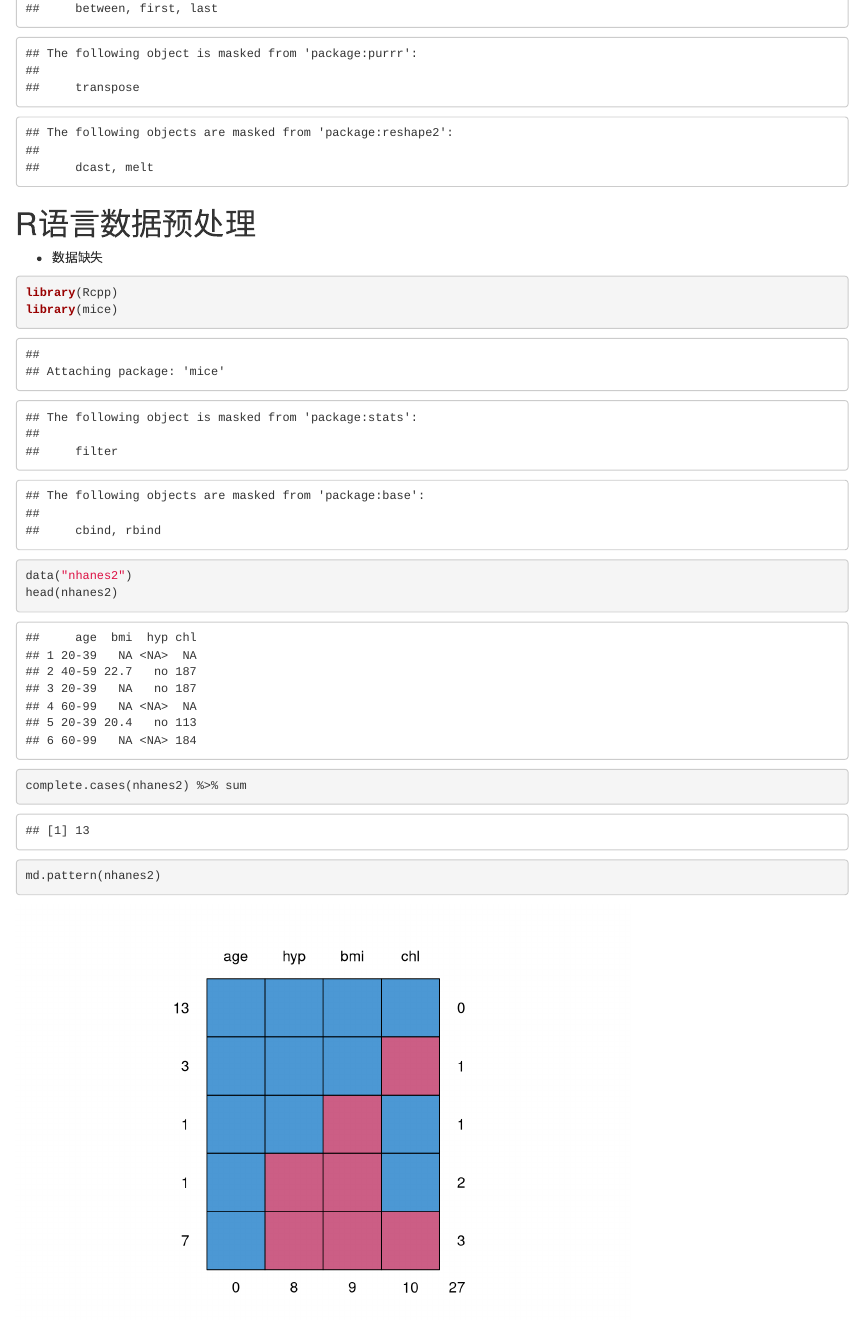
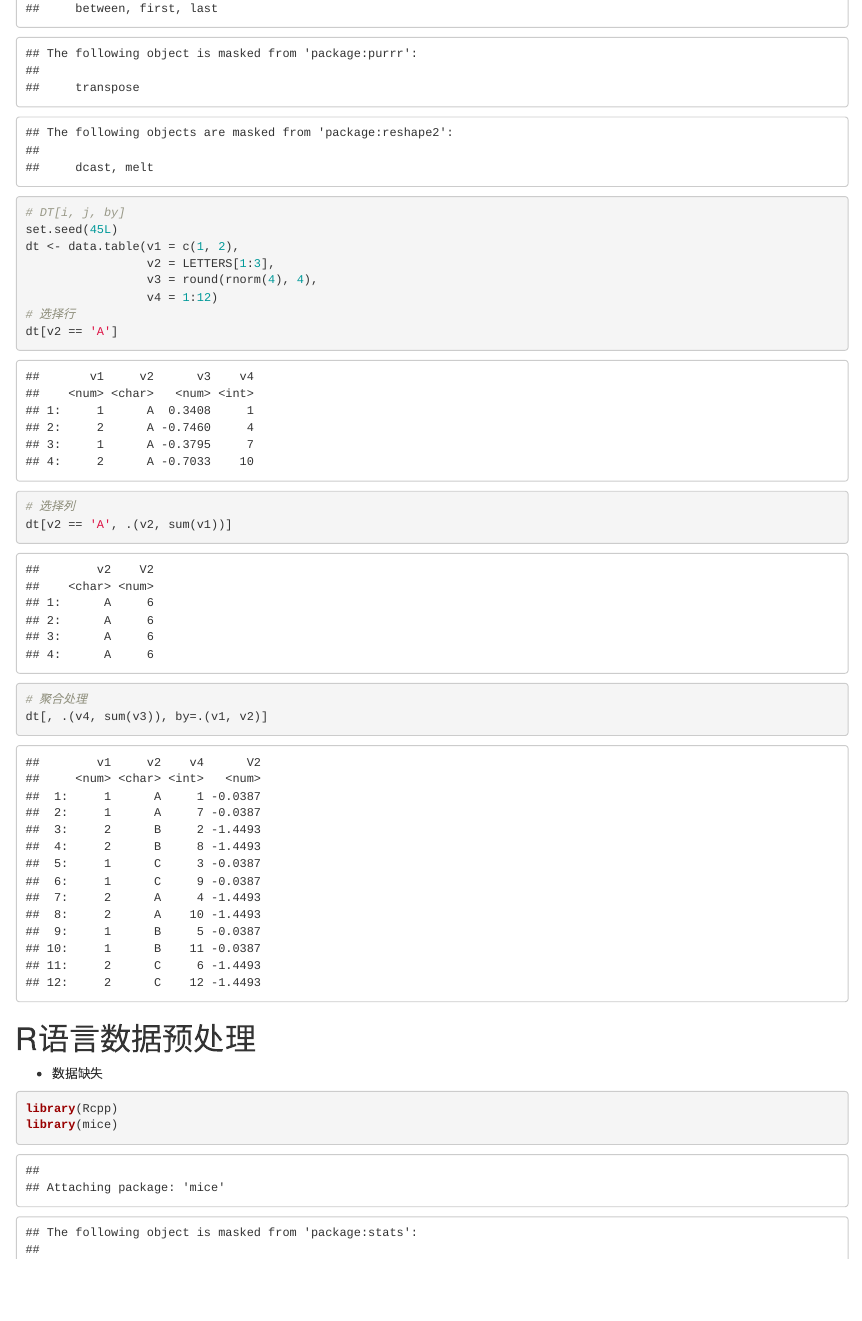
Before and after one commit to peiwang27/R, an R Markdown document (R.Rmd): the page in a window 1100 px wide, from 4360 px down. Rendered offline with R 4.5, knitr and Pandoc, with nearby package versions; drawn as R Markdown's standard HTML page in place of the format the file asks for; some code elsewhere in the file could not run offline.

Commit message:
add data.table example

````diff
--- a/R.Rmd
+++ b/R.Rmd
@@ -182,7 +182,18 @@ regexpr(pattern,str)
 - data.table包
 ```{r data.table}
 library(data.table)
-
+# DT[i, j, by]
+set.seed(45L)
+dt <- data.table(v1 = c(1, 2),
+                 v2 = LETTERS[1:3],
+                 v3 = round(rnorm(4), 4),
+                 v4 = 1:12)
+# 选择行
+dt[v2 == 'A']
+# 选择列
+dt[v2 == 'A', .(v2, sum(v1))]
+# 聚合处理
+dt[, .(v4, sum(v3)), by=.(v1, v2)]
 ```
 # R语言数据预处理
 - 数据缺失
````
